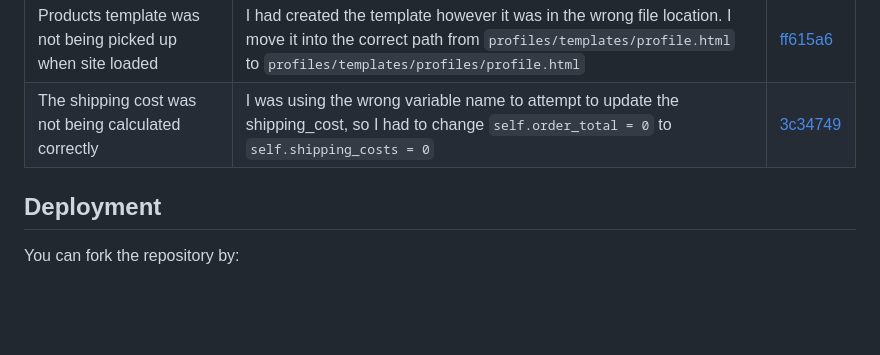
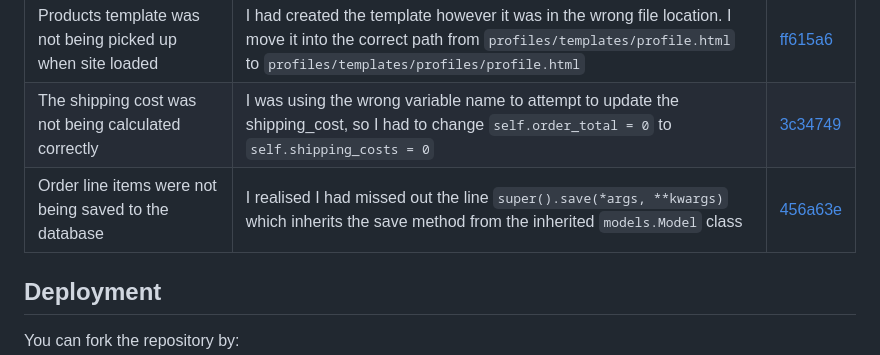
Before and after one commit to ofemiashiru/CI_MS4_ASHTECHS, a Markdown page: README.md, the part around the change. GitHub-like rendering; blank space fills up the shorter version.

Commit message:
readme: add another bug

```diff
--- a/README.md
+++ b/README.md
@@ -767,6 +767,7 @@ The website is completely responsive and has been tested on mobile, tablet and d
 |Favicon was not being picked up on live site|There appeared to be an extra foward slash in the link file path just after `{{ MEDIA_URL }}` which needed to be removed|[9fd8a3e](https://github.com/ofemiashiru/CI_MS4_PUMA/commit/9fd8a3ebfaa650861ff843e646c318f1dd3e2522)|
 |Products template was not being picked up when site loaded|I had created the template however it was in the wrong file location. I move it into the correct path from `profiles/templates/profile.html` to `profiles/templates/profiles/profile.html`|[ff615a6](https://github.com/ofemiashiru/CI_MS4_PUMA/commit/ff615a6727abe267b7f67a664e3cdeee72914d81)|
 |The shipping cost was not being calculated correctly|I was using the wrong variable name to attempt to update the shipping_cost, so I had to change `self.order_total = 0` to `self.shipping_costs = 0`|[3c34749](https://github.com/ofemiashiru/CI_MS4_PUMA/commit/3c34749610fa76d584e444c7f9501cb0e69286c1)|
+|Order line items were not being saved to the database|I realised I had missed out the line `super().save(*args, **kwargs)` which inherits the save method from the inherited `models.Model` class|[456a63e](https://github.com/ofemiashiru/CI_MS4_PUMA/commit/84fdd1a4563308f89a5e5409f7730bfcf024aa5e)|
 
 ## Deployment
 
```
